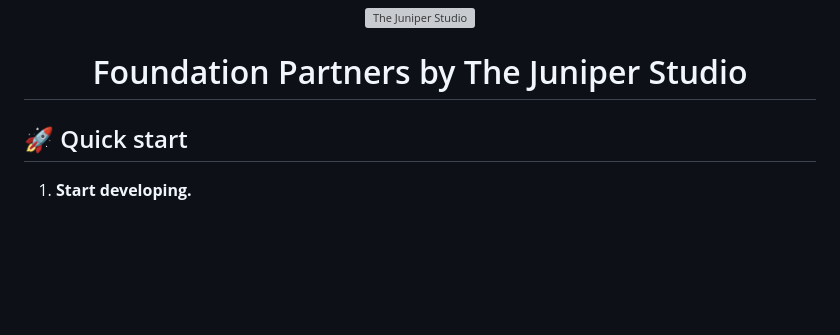
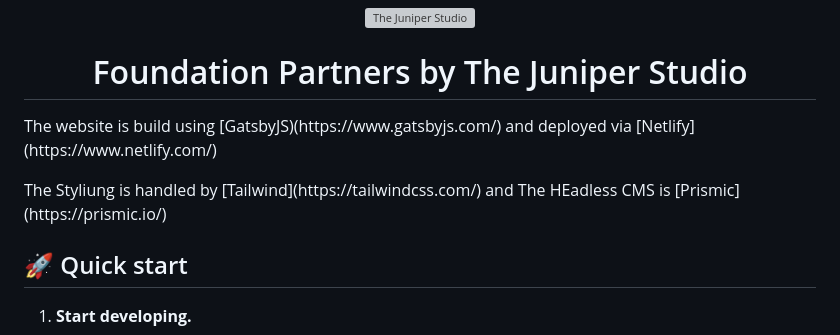
Before and after one commit to the-juniper-studio/foundation-partners, a Markdown page: README.md, the part around the change. Drawn GitHub-style; blank space fills up the shorter version; grey boxes are pictures that could not be loaded.

```diff
--- a/README.md
+++ b/README.md
@@ -7,6 +7,8 @@
 <h1 align="center">
   Foundation Partners by The Juniper Studio
 </h1>
+<p>The website is build using [GatsbyJS)(https://www.gatsbyjs.com/) and deployed via [Netlify](https://www.netlify.com/)</p>
+<p> The Styliung is handled by [Tailwind](https://tailwindcss.com/) and The HEadless CMS is [Prismic](https://prismic.io/)</p>
 
 ## 🚀 Quick start
 
```
